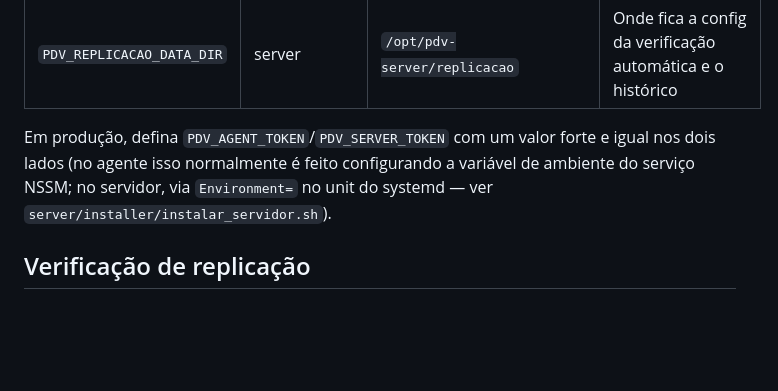
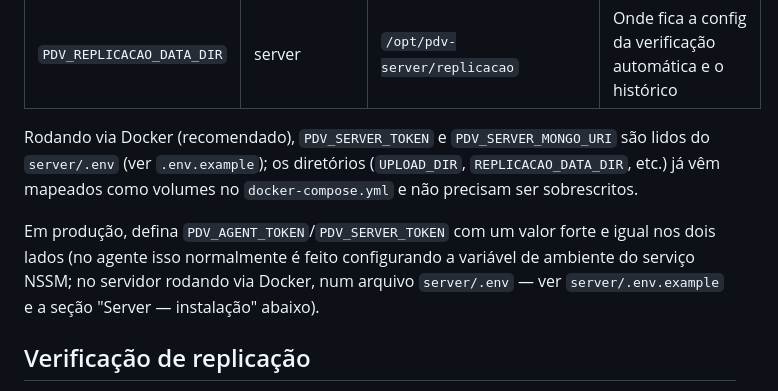
Before and after one commit to rdsrafasantos-sys/pdv_update_pro, a Markdown page: README.md, the part around the change. GitHub-like rendering; blank space fills up the shorter version.

Commit message:
docs: atualiza README para refletir configuracao via Docker/.env
A secao de variaveis de ambiente ainda apontava para o systemd como
forma de configurar producao, desatualizada desde a migracao para
Docker.

Co-Authored-By: Claude Sonnet 4.6 <noreply@anthropic.com>

```diff
--- a/README.md
+++ b/README.md
@@ -37,7 +37,9 @@ Nenhum segredo deve ser commitado. Os componentes leem config de variáveis de a
 | `PDV_LOCAL_MONGO_PORTA` | server | `27018` | Porta do MongoDB local de cada PDV, acessado pelo IP do PDV |
 | `PDV_REPLICACAO_DATA_DIR` | server | `/opt/pdv-server/replicacao` | Onde fica a config da verificação automática e o histórico |
 
-Em produção, defina `PDV_AGENT_TOKEN`/`PDV_SERVER_TOKEN` com um valor forte e igual nos dois lados (no agente isso normalmente é feito configurando a variável de ambiente do serviço NSSM; no servidor, via `Environment=` no unit do systemd — ver `server/installer/instalar_servidor.sh`).
+Rodando via Docker (recomendado), `PDV_SERVER_TOKEN` e `PDV_SERVER_MONGO_URI` são lidos do `server/.env` (ver `.env.example`); os diretórios (`UPLOAD_DIR`, `REPLICACAO_DATA_DIR`, etc.) já vêm mapeados como volumes no `docker-compose.yml` e não precisam ser sobrescritos.
+
+Em produção, defina `PDV_AGENT_TOKEN`/`PDV_SERVER_TOKEN` com um valor forte e igual nos dois lados (no agente isso normalmente é feito configurando a variável de ambiente do serviço NSSM; no servidor rodando via Docker, num arquivo `server/.env` — ver `server/.env.example` e a seção "Server — instalação" abaixo).
 
 ## Verificação de replicação
 
```
